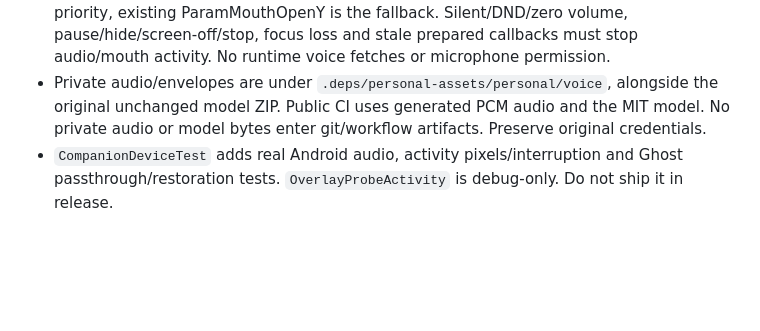
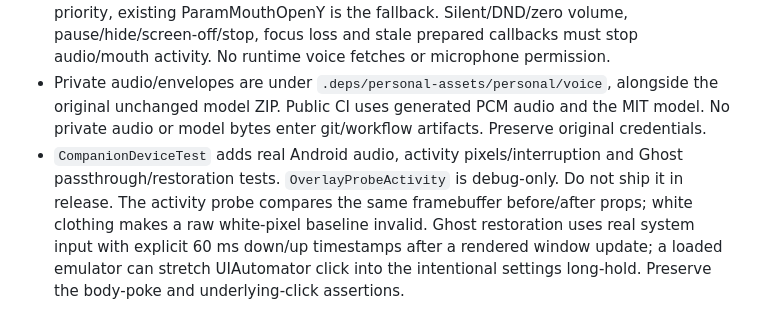
Before and after one commit to WynnDev-rill/Wynn-Store, a Markdown page: furina-pocket-pet/AGENTS.md, the part around the change. GitHub-like rendering; blank space fills up the shorter version.

```diff
--- a/furina-pocket-pet/AGENTS.md
+++ b/furina-pocket-pet/AGENTS.md
@@ -39,4 +39,4 @@ JDK 17 (full compiler), Android SDK platform 36, build tools 36/AGP-required too
 - Ghost Mode uses FLAG_NOT_TOUCHABLE with window alpha 0.55 and suppresses the bubble to avoid stacked obscuring windows. Restore interaction through notification/settings. Never use a full-screen touch catcher. Keyboard visibility is not inferred from unrelated heuristics or screen surveillance.
 - `PetVoice.kt` owns one short local Android player and audio-focus lease. `LipEnvelope.kt` samples precomputed PCM energy using playback time; model LipSync group IDs take priority, existing ParamMouthOpenY is the fallback. Silent/DND/zero volume, pause/hide/screen-off/stop, focus loss and stale prepared callbacks must stop audio/mouth activity. No runtime voice fetches or microphone permission.
 - Private audio/envelopes are under `.deps/personal-assets/personal/voice`, alongside the original unchanged model ZIP. Public CI uses generated PCM audio and the MIT model. No private audio or model bytes enter git/workflow artifacts. Preserve original credentials.
-- `CompanionDeviceTest` adds real Android audio, activity pixels/interruption and Ghost passthrough/restoration tests. `OverlayProbeActivity` is debug-only. Do not ship it in release.
+- `CompanionDeviceTest` adds real Android audio, activity pixels/interruption and Ghost passthrough/restoration tests. `OverlayProbeActivity` is debug-only. Do not ship it in release. The activity probe compares the same framebuffer before/after props; white clothing makes a raw white-pixel baseline invalid. Ghost restoration uses real system input with explicit 60 ms down/up timestamps after a rendered window update; a loaded emulator can stretch UIAutomator click into the intentional settings long-hold. Preserve the body-poke and underlying-click assertions.
```
Also changed, not shown: furina-pocket-pet/docs/TEST_REPORT.md (+4 -3 lines), 1 other file.
